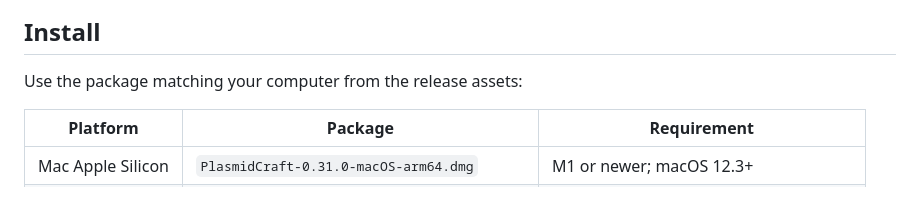
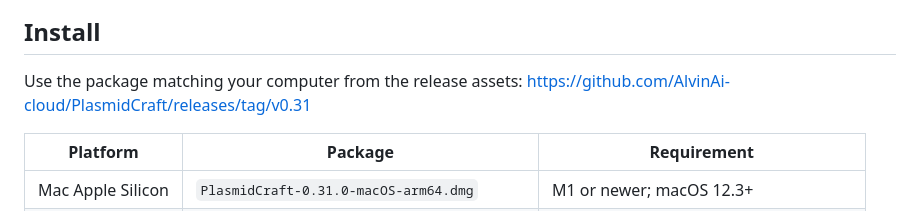
Before and after one commit to AlvinAi-cloud/PlasmidCraft, a Markdown page: README.md, the part around the change. Drawn GitHub-style.

```diff
--- a/README.md
+++ b/README.md
@@ -11,6 +11,7 @@ An independent desktop workspace for plasmid viewing, sequence editing, protein
 ## Install
 
 Use the package matching your computer from the release assets:
+https://github.com/AlvinAi-cloud/PlasmidCraft/releases/tag/v0.31
 
 | Platform | Package | Requirement |
 | --- | --- | --- |
```
